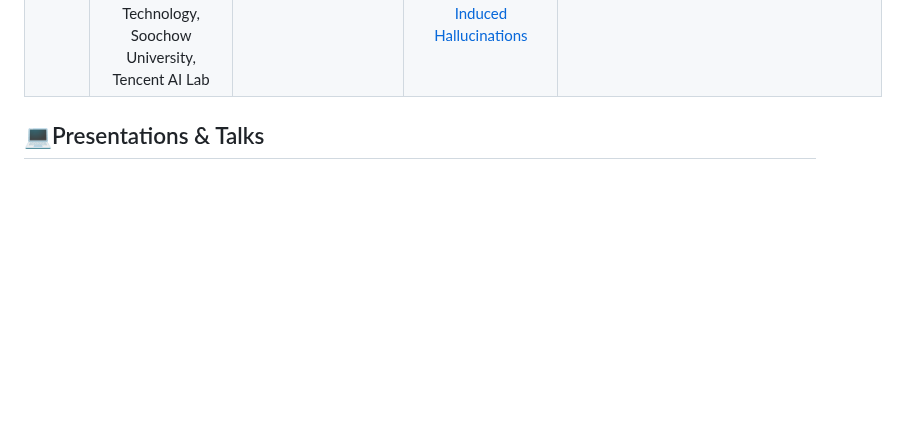
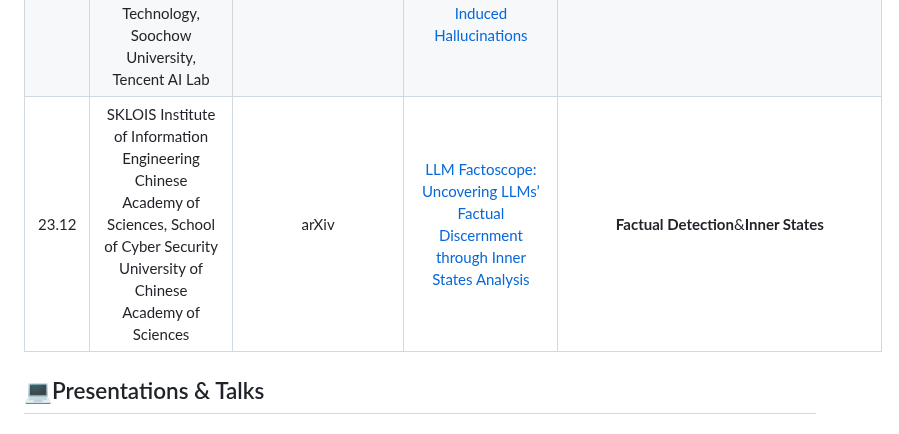
Before and after one commit to ydyjya/Awesome-LLM-Safety, a Markdown page: subtopic/Truthfulness&Misinformation.md, the part around the change. Rendered like a GitHub page; blank space fills up the shorter version.

```diff
--- a/subtopic/Truthfulness&Misinformation.md
+++ b/subtopic/Truthfulness&Misinformation.md
@@ -60,6 +60,7 @@
 | 23.12 |                                              Department of Radiology, The University of Tokyo Hospital                                               |        arxiv        |                                                     [Theory of Hallucinations based on Equivariance](https://arxiv.org/abs/2312.14504)                                                      |                             **Hallucinations**&**Equivariance**                             |
 | 23.12 |                                                           Georgia Institute of Technology                                                            |        arXiv        |                                               [REDUCING LLM HALLUCINATIONS USING EPISTEMIC NEURAL NETWORKS](https://arxiv.org/abs/2312.15576)                                               |                **Hallucinations**&**Uncertainty Estimation**&**TruthfulQA**                 |
 | 23.12 |                 Institute of Artificial Intelligence, School of Computer Science and Technology, Soochow University, Tencent AI Lab                  |        arXiv        |                                   [Alleviating Hallucinations of Large Language Models through Induced Hallucinations](https://arxiv.org/abs/2312.15710)                                    |             **Hallucinations**&**Induce-then-Contrast Decoding**&**Factuality**             |
+| 23.12 |     SKLOIS Institute of Information Engineering Chinese Academy of Sciences, School of Cyber Security University of Chinese Academy of Sciences      |        arXiv        |                                   [LLM Factoscope: Uncovering LLMs’ Factual Discernment through Inner States Analysis](https://arxiv.org/abs/2312.16374)                                    |                           **Factual Detection**&**Inner States**                            |
 
 
 ## 💻Presentations & Talks
```
Also changed, not shown: subtopic/Jailbreaks&Attack.md (+2 -0 lines).
